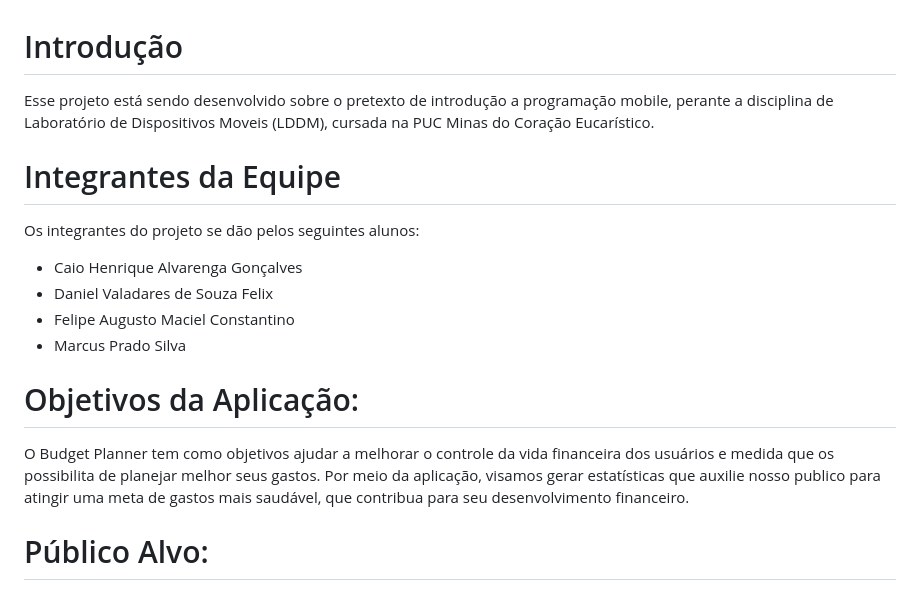
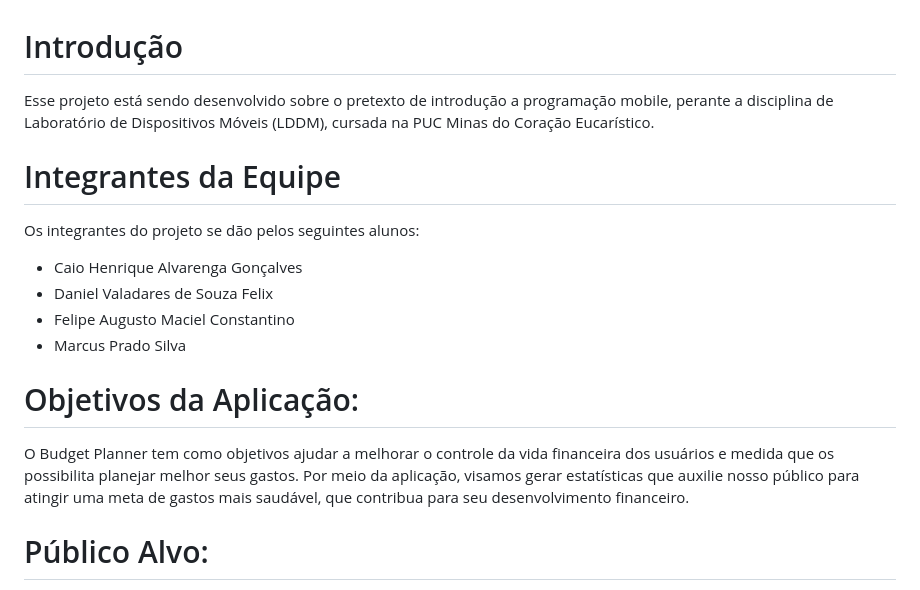
Before and after one commit to Daniel-Valadares/BudgetPlanner, a Markdown page: Entregas/Sprint1/README.md, the part around the change printed below. GitHub-like rendering.

```diff
--- a/Entregas/Sprint1/README.md
+++ b/Entregas/Sprint1/README.md
@@ -1,6 +1,6 @@
 # Introdução
 
-Esse projeto está sendo desenvolvido sobre o pretexto de introdução a programação mobile, perante a disciplina de Laboratório de Dispositivos Moveis (LDDM), cursada na PUC Minas do Coração Eucarístico.
+Esse projeto está sendo desenvolvido sobre o pretexto de introdução a programação mobile, perante a disciplina de Laboratório de Dispositivos Móveis (LDDM), cursada na PUC Minas do Coração Eucarístico.
 
 # Integrantes da Equipe
 
@@ -14,8 +14,8 @@ Os integrantes do projeto se dão pelos seguintes alunos:
 # Objetivos da Aplicação:
 
 O Budget Planner tem como objetivos ajudar a melhorar o controle da vida financeira
-dos usuários e medida que os possibilita de planejar melhor seus gastos. Por meio da aplicação, visamos gerar estatísticas
-que auxilie nosso publico para atingir uma meta de gastos mais saudável, que contribua para seu desenvolvimento financeiro.
+dos usuários e medida que os possibilita planejar melhor seus gastos. Por meio da aplicação, visamos gerar estatísticas
+que auxilie nosso público para atingir uma meta de gastos mais saudável, que contribua para seu desenvolvimento financeiro.
 
 # Público Alvo:
 
```
Also changed, not shown: other parts of Entregas/Sprint1/README.md (+13 -7 lines).
